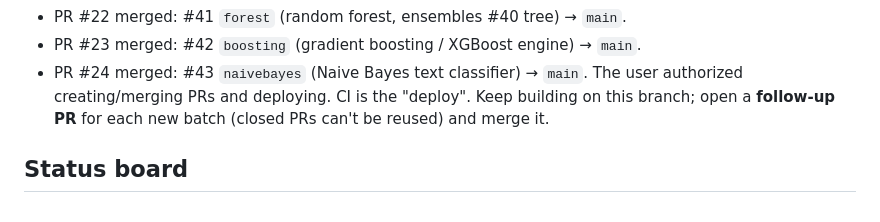
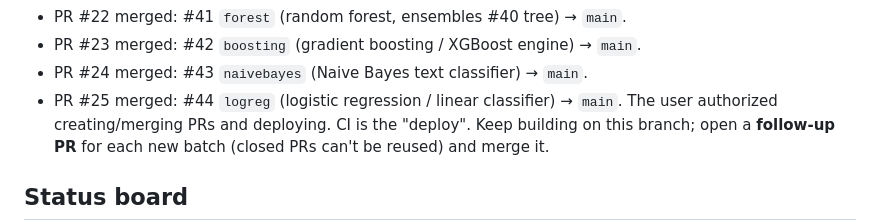
Before and after one commit to amitshrivastavaa/ai-agents, a Markdown page: labs/PROGRESS.md, the part around the change. Rendered like a GitHub page.

Commit message:
labs: record PR #25 (logreg) merged in PROGRESS log
Co-Authored-By: Claude Opus 4.8 <noreply@anthropic.com>
Claude-Session: https://claude.ai/code/session_01UJFFUbk1EsjuPDCHzCa7WD

```diff
--- a/labs/PROGRESS.md
+++ b/labs/PROGRESS.md
@@ -57,6 +57,7 @@ into `labs/`, continuously through the night. Go wild — but ship things that
 - PR #22 merged: #41 `forest` (random forest, ensembles #40 tree) → `main`.
 - PR #23 merged: #42 `boosting` (gradient boosting / XGBoost engine) → `main`.
 - PR #24 merged: #43 `naivebayes` (Naive Bayes text classifier) → `main`.
+- PR #25 merged: #44 `logreg` (logistic regression / linear classifier) → `main`.
 The user authorized creating/merging PRs and deploying. CI is the "deploy".
 Keep building on this branch; open a **follow-up PR** for each new batch (closed
 PRs can't be reused) and merge it.
```
